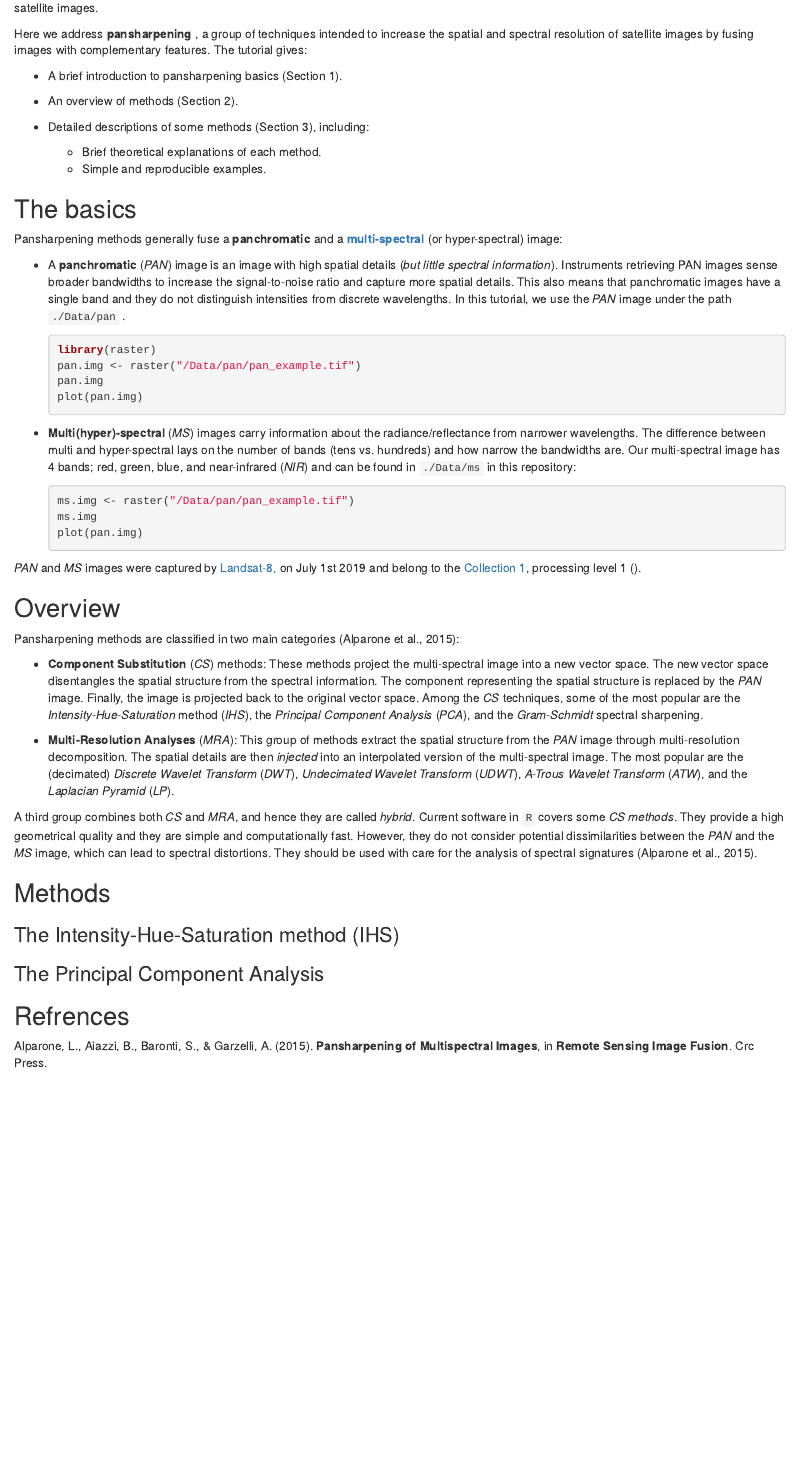
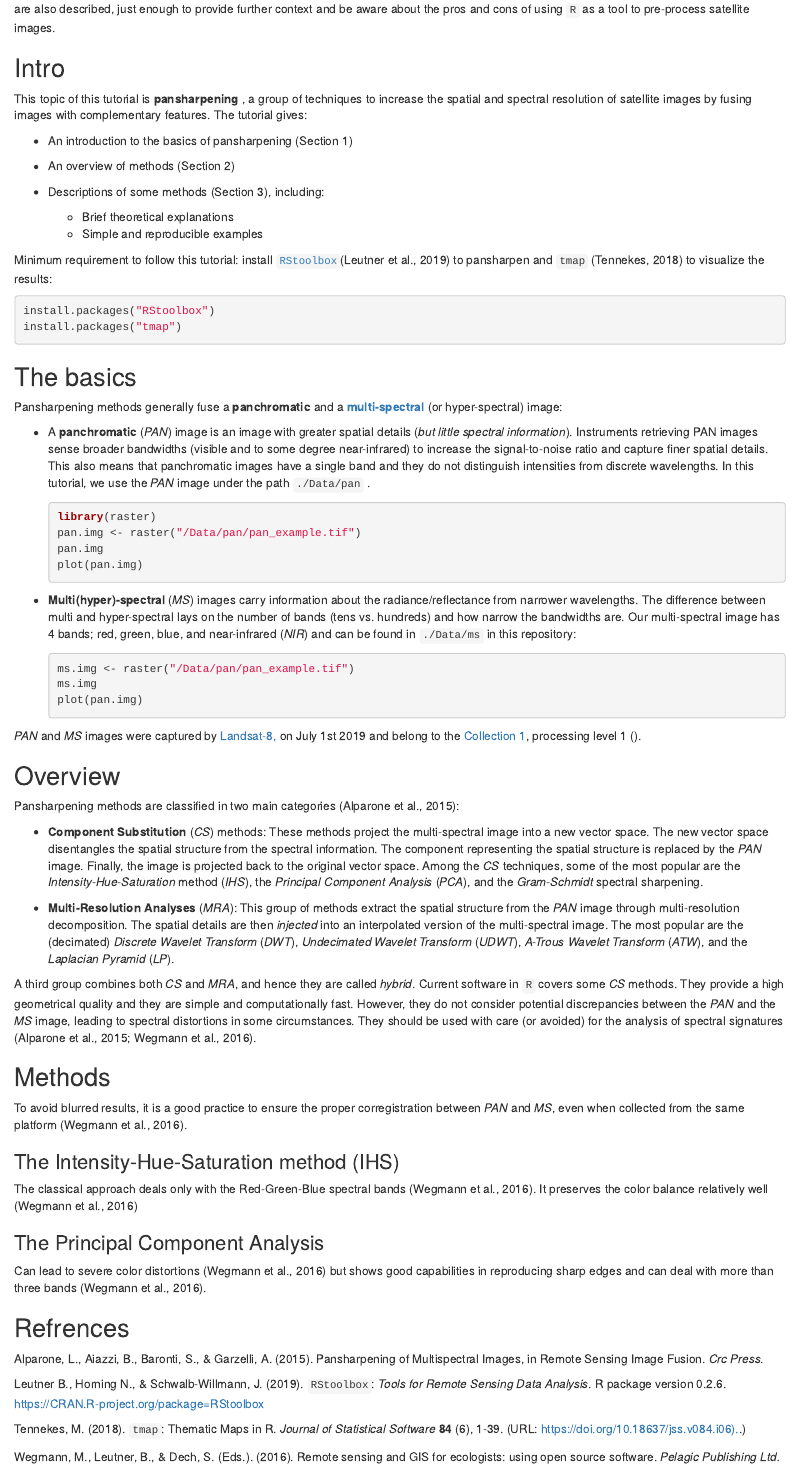
Before and after one commit to mmontesinosanmartin/pansharpen_r, an R Markdown document (pansharpen.Rmd): the page in a window 1100 px wide, from 310 px down before the commit and from 230 px down after it. Rendered offline with R 4.5, knitr and Pandoc, with nearby package versions.

````diff
--- a/pansharpen.Rmd
+++ b/pansharpen.Rmd
@@ -16,0 +22,3 @@
+[GRASS](https://grass.osgeo.org/)). Other methods are also described,
+just enough to provide further context and be aware about the pros and
+cons of using `R` as a tool to pre-process satellite images.
@@ -26,17 +28,24 @@
-using `R` to pre-process satellite images.
-
-Here we address **pansharpening** , a group of techniques intended to
-increase the spatial and spectral resolution of satellite images by
+This topic of this tutorial is **pansharpening** , a group of techniques
+to increase the spatial and spectral resolution of satellite images by
 fusing images with complementary features. The tutorial gives:
 
--   A brief introduction to pansharpening basics (Section 1).
+-   An introduction to the basics of pansharpening (Section 1)
 
--   An overview of methods (Section 2).
+-   An overview of methods (Section 2)
 
--   Detailed descriptions of some methods (Section 3), including:
+-   Descriptions of some methods (Section 3), including:
 
-    -   Brief theoretical explanations of each method.
-    -   Simple and reproducible examples.
+    -   Brief theoretical explanations
+    -   Simple and reproducible examples
+
+Minimum requirement to follow this tutorial: install [`RStoolbox`
+](http://bleutner.github.io/RStoolbox/)(Leutner et al., 2019) to
+pansharpen and `tmap` (Tennekes, 2018) to visualize the results:
+
+```{r, eval=FALSE}
+install.packages("RStoolbox")
+install.packages("tmap")
+```
 
 ## The basics
 
@@ -44,13 +53,14 @@
 [**multi-spectral**](https://en.wikipedia.org/wiki/Multispectral_image)
 (or hyper-spectral) image:
 
--   A **panchromatic** (*PAN*) image is an image with high spatial
+-   A **panchromatic** (*PAN*) image is an image with greater spatial
     details (*but little spectral information*). Instruments retrieving
-    PAN images sense broader bandwidths to increase the signal-to-noise
-    ratio and capture more spatial details. This also means that
-    panchromatic images have a single band and they do not distinguish
-    intensities from discrete wavelengths. In this tutorial, we use the
-    *PAN* image under the path `./Data/pan` .
+    PAN images sense broader bandwidths (visible and to some degree
+    near-infrared) to increase the signal-to-noise ratio and capture
+    finer spatial details. This also means that panchromatic images have
+    a single band and they do not distinguish intensities from discrete
+    wavelengths. In this tutorial, we use the *PAN* image under the path
+    `./Data/pan` .
 
     ```{r, eval=FALSE}
     library(raster)
@@ -102,21 +112,46 @@
     Transform* (*ATW*), and the *Laplacian Pyramid* (*LP*).
 
 A third group combines both *CS* and *MRA*, and hence they are called
-*hybrid*. Current software in `R` covers some *CS methods*. They provide
+*hybrid*. Current software in `R` covers some *CS* methods. They provide
 a high geometrical quality and they are simple and computationally fast.
-However, they do not consider potential dissimilarities between the
-*PAN* and the *MS* image, which can lead to spectral distortions. They
-should be used with care for the analysis of spectral signatures
-(Alparone et al., 2015).
+However, they do not consider potential discrepancies between the *PAN*
+and the *MS* image, leading to spectral distortions in some
+circumstances. They should be used with care (or avoided) for the
+analysis of spectral signatures (Alparone et al., 2015; Wegmann et al.,
+2016).
 
 ## Methods
 
+To avoid blurred results, it is a good practice to ensure the proper
+corregistration between *PAN* and *MS*, even when collected from the
+same platform (Wegmann et al., 2016).
+
 ### The Intensity-Hue-Saturation method (IHS)
 
+The classical approach deals only with the Red-Green-Blue spectral bands
+(Wegmann et al., 2016). It preserves the color balance relatively well
+(Wegmann et al., 2016)
+
 ### The Principal Component Analysis
+
+Can lead to severe color distortions (Wegmann et al., 2016) but shows
+good capabilities in reproducing sharp edges and can deal with more than
+three bands (Wegmann et al., 2016).
 
 ## Refrences
 
 Alparone, L., Aiazzi, B., Baronti, S., & Garzelli, A. (2015).
-**Pansharpening of Multispectral Images**, in **Remote Sensing Image
-Fusion**. Crc Press.
+Pansharpening of Multispectral Images, in Remote Sensing Image Fusion.
+*Crc Press*.
+
+Leutner B., Horning N., & Schwalb-Willmann, J. (2019). `RStoolbox`:
+*Tools for Remote Sensing Data Analysis*. R package version 0.2.6.
+<https://CRAN.R-project.org/package=RStoolbox>
+
+Tennekes, M. (2018). `tmap`: Thematic Maps in R. *Journal of Statistical
+Software* **84** (6), 1-39. (URL:
+[https://doi.org/10.18637/jss.v084.i06).](https://doi.org/10.18637/jss.v084.i06).)
+
+Wegmann, M., Leutner, B., & Dech, S. (Eds.). (2016). Remote sensing and
+GIS for ecologists: using open source software. *Pelagic Publishing
+Ltd.*
````
Also changed, not shown: pansharpen.Rmd (13 more changed lines), 3 other files.
